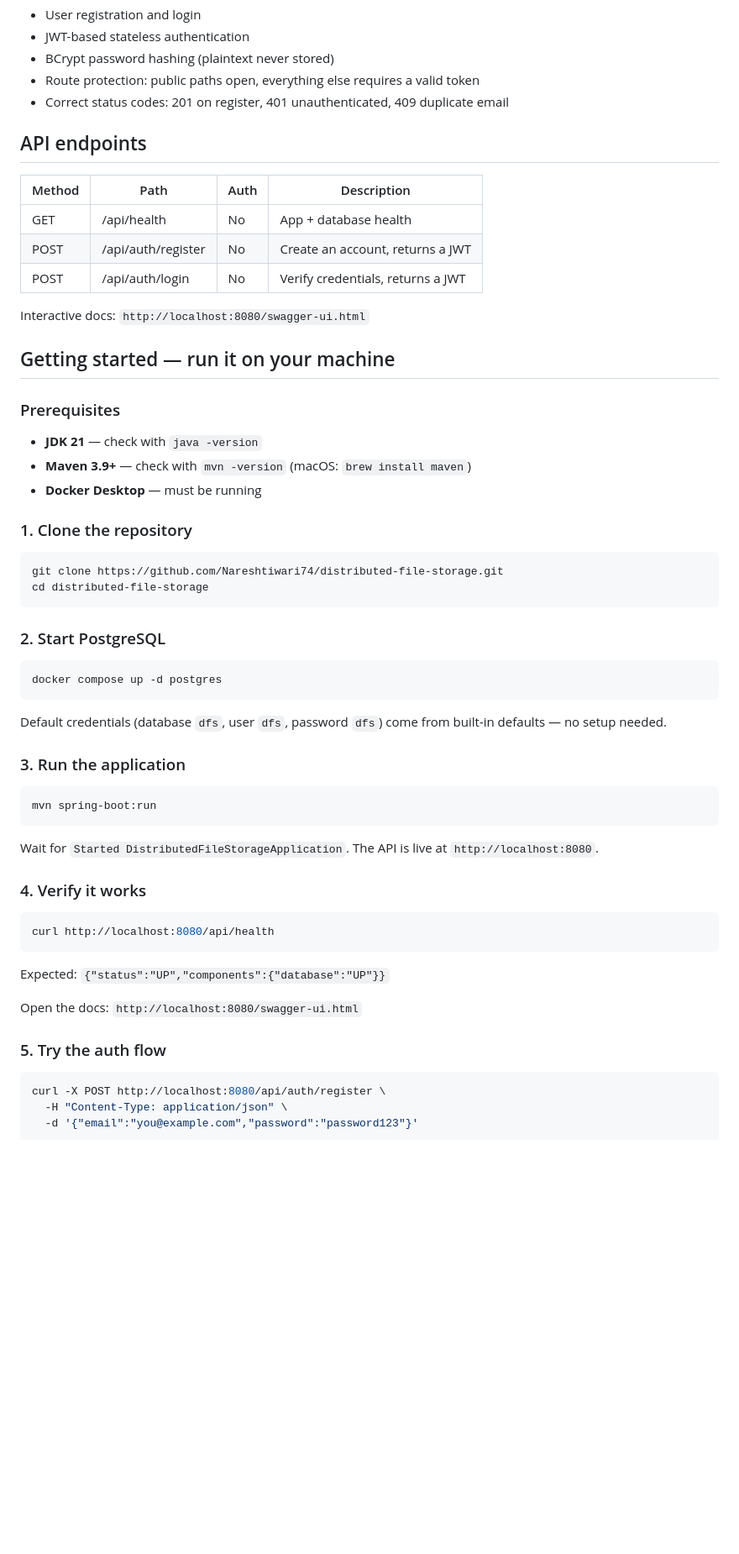
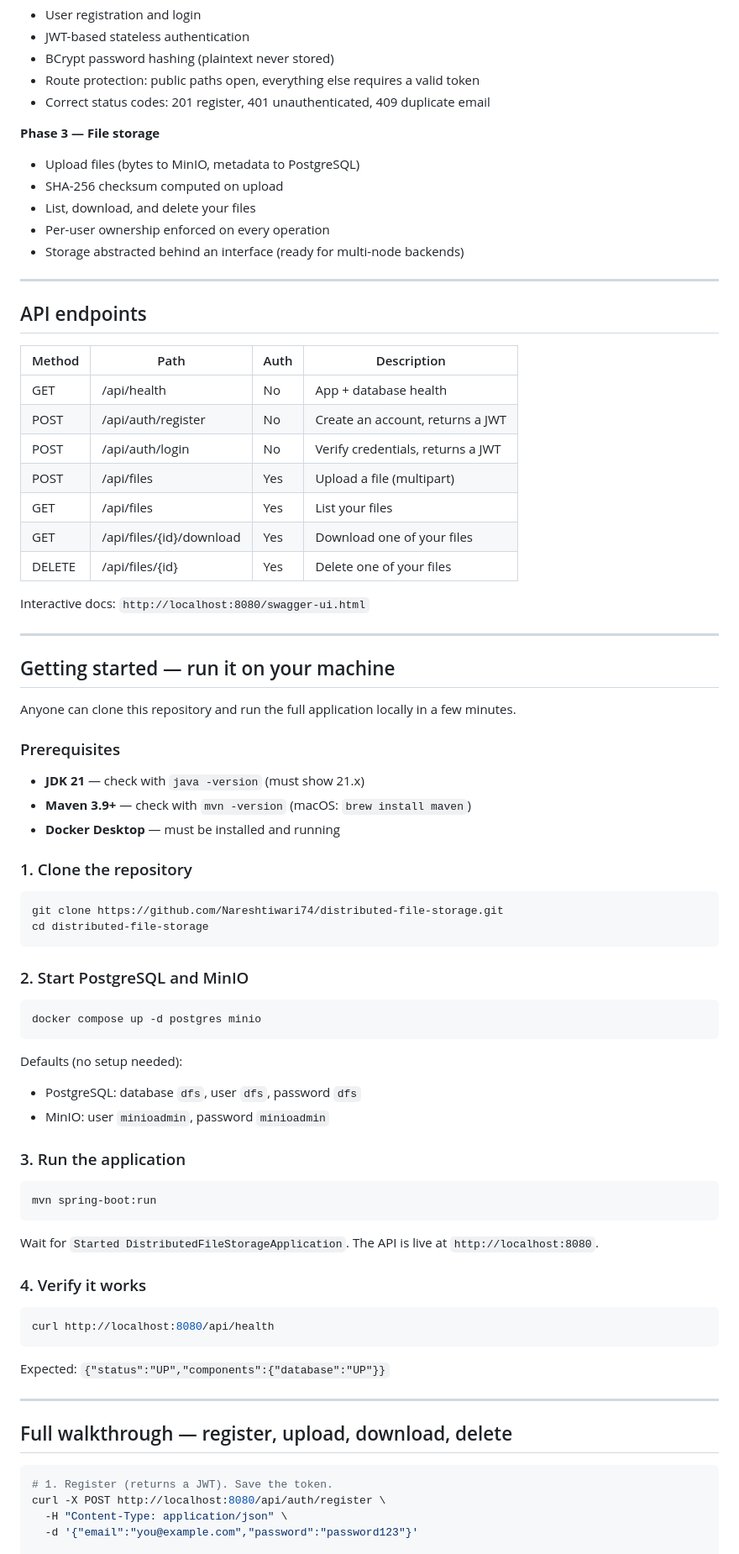
Before and after one commit to Nareshtiwari74/distributed-file-storage, a Markdown page: README.md, the part around one of its changes. Shown at 84% size. GitHub-like rendering; blank space fills up the shorter version.

````diff
--- a/README.md
+++ b/README.md
@@ -30,25 +46,42 @@ File **contents** are stored across distributed storage nodes with replication;
 - JWT-based stateless authentication
 - BCrypt password hashing (plaintext never stored)
 - Route protection: public paths open, everything else requires a valid token
-- Correct status codes: 201 on register, 401 unauthenticated, 409 duplicate email
+- Correct status codes: 201 register, 401 unauthenticated, 409 duplicate email
+
+**Phase 3 — File storage**
+- Upload files (bytes to MinIO, metadata to PostgreSQL)
+- SHA-256 checksum computed on upload
+- List, download, and delete your files
+- Per-user ownership enforced on every operation
+- Storage abstracted behind an interface (ready for multi-node backends)
+
+---
 
 ## API endpoints
 
-| Method | Path                | Auth | Description                       |
-|--------|---------------------|------|-----------------------------------|
-| GET    | /api/health         | No   | App + database health             |
-| POST   | /api/auth/register  | No   | Create an account, returns a JWT  |
-| POST   | /api/auth/login     | No   | Verify credentials, returns a JWT |
+| Method | Path                        | Auth  | Description                        |
+|--------|-----------------------------|-------|------------------------------------|
+| GET    | /api/health                 | No    | App + database health              |
+| POST   | /api/auth/register          | No    | Create an account, returns a JWT   |
+| POST   | /api/auth/login             | No    | Verify credentials, returns a JWT  |
+| POST   | /api/files                  | Yes   | Upload a file (multipart)          |
+| GET    | /api/files                  | Yes   | List your files                    |
+| GET    | /api/files/{id}/download    | Yes   | Download one of your files         |
+| DELETE | /api/files/{id}             | Yes   | Delete one of your files           |
 
 Interactive docs: `http://localhost:8080/swagger-ui.html`
 
+---
+
 ## Getting started — run it on your machine
+
+Anyone can clone this repository and run the full application locally in a few minutes.
 
 ### Prerequisites
 
-- **JDK 21** — check with `java -version`
+- **JDK 21** — check with `java -version` (must show 21.x)
 - **Maven 3.9+** — check with `mvn -version` (macOS: `brew install maven`)
-- **Docker Desktop** — must be running
+- **Docker Desktop** — must be installed and running
 
 ### 1. Clone the repository
 
@@ -57,13 +90,15 @@ git clone https://github.com/Nareshtiwari74/distributed-file-storage.git
 cd distributed-file-storage
 ```
 
-### 2. Start PostgreSQL
+### 2. Start PostgreSQL and MinIO
 
 ```bash
-docker compose up -d postgres
+docker compose up -d postgres minio
 ```
 
-Default credentials (database `dfs`, user `dfs`, password `dfs`) come from built-in defaults — no setup needed.
+Defaults (no setup needed):
+- PostgreSQL: database `dfs`, user `dfs`, password `dfs`
+- MinIO: user `minioadmin`, password `minioadmin`
 
 ### 3. Run the application
 
@@ -81,11 +116,12 @@ curl http://localhost:8080/api/health
 
 Expected: `{"status":"UP","components":{"database":"UP"}}`
 
-Open the docs: `http://localhost:8080/swagger-ui.html`
+---
 
-### 5. Try the auth flow
+## Full walkthrough — register, upload, download, delete
 
 ```bash
+# 1. Register (returns a JWT). Save the token.
 curl -X POST http://localhost:8080/api/auth/register \
   -H "Content-Type: application/json" \
   -d '{"email":"you@example.com","password":"password123"}'
````
Also changed, not shown: other parts of README.md (+62 -22 lines).
